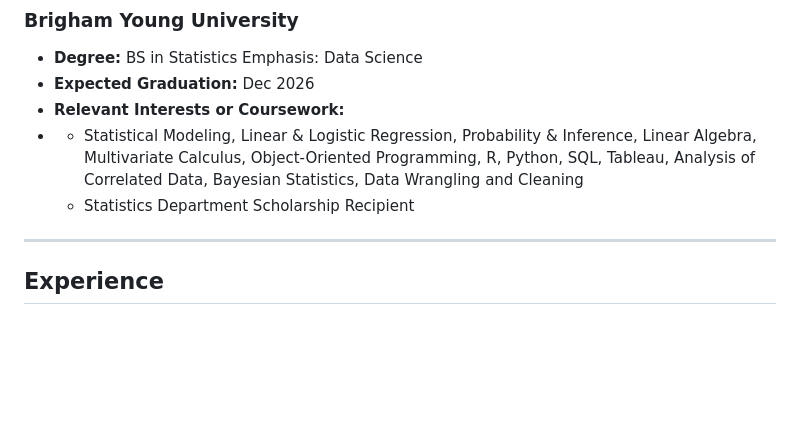
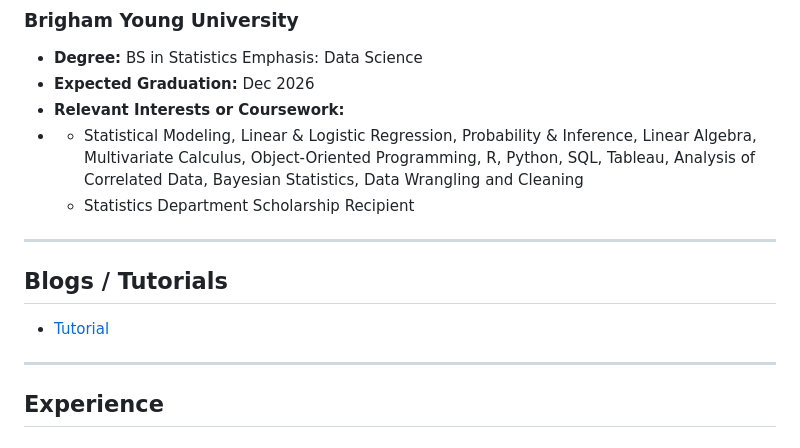
Before and after one commit to JDeleon2342/JDeleon2342.github.io, a Markdown page: docs/index.md, the part around the change. Rendered like a GitHub page; blank space fills up the shorter version.

Commit message:
Update index.md
added the tutorial blog page website

```diff
--- a/docs/index.md
+++ b/docs/index.md
@@ -16,6 +16,13 @@ My goal is to continue developing strong technical skills while contributing to
   Linear Algebra, Multivariate Calculus, Object-Oriented Programming, R, Python, SQL, Tableau, Analysis of Correlated Data, Bayesian Statistics,
   Data Wrangling and Cleaning
   - Statistics Department Scholarship Recipient
+
+---
+
+## Blogs / Tutorials
+
+- [Tutorial](tutorial.html)
+
 
 ---
 
```
